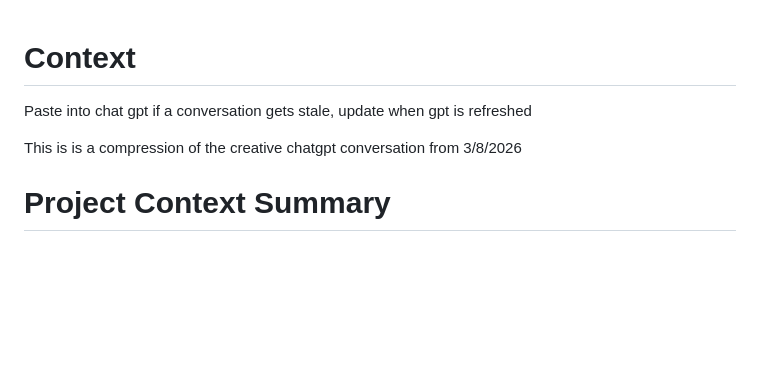
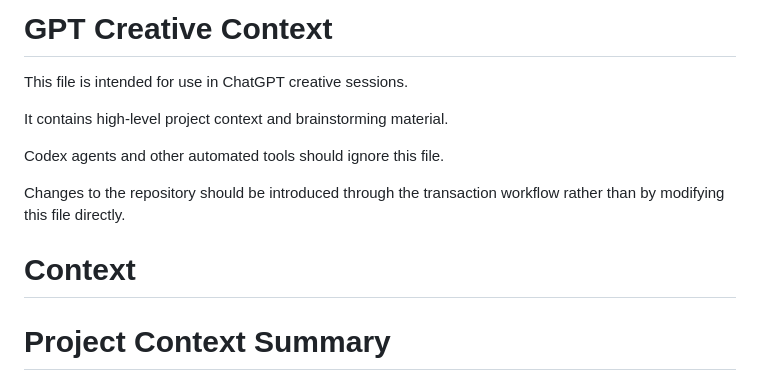
Before and after one commit to Dorian-Klingenberg/watershed, a Markdown page: docs/gpt_context.md, the part around the change. Rendered like a GitHub page; blank space fills up the shorter version.

Commit message:
move context

```diff
--- a/gpt-context.md
+++ b/docs/gpt_context.md
@@ -1,8 +1,15 @@
+# GPT Creative Context
+
+This file is intended for use in ChatGPT creative sessions.
+
+It contains high-level project context and brainstorming material.
+
+Codex agents and other automated tools should ignore this file.
+
+Changes to the repository should be introduced through the
+transaction workflow rather than by modifying this file directly.
+
 # Context
-
-Paste into chat gpt if a conversation gets stale, update when gpt is refreshed
-
-This is is a compression of the creative chatgpt conversation from 3/8/2026
 
 # Project Context Summary
 
```
